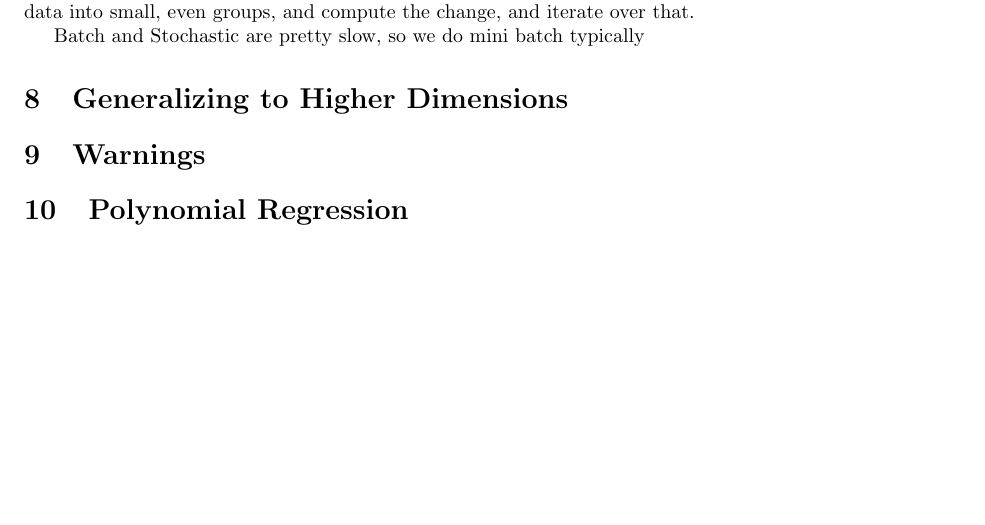
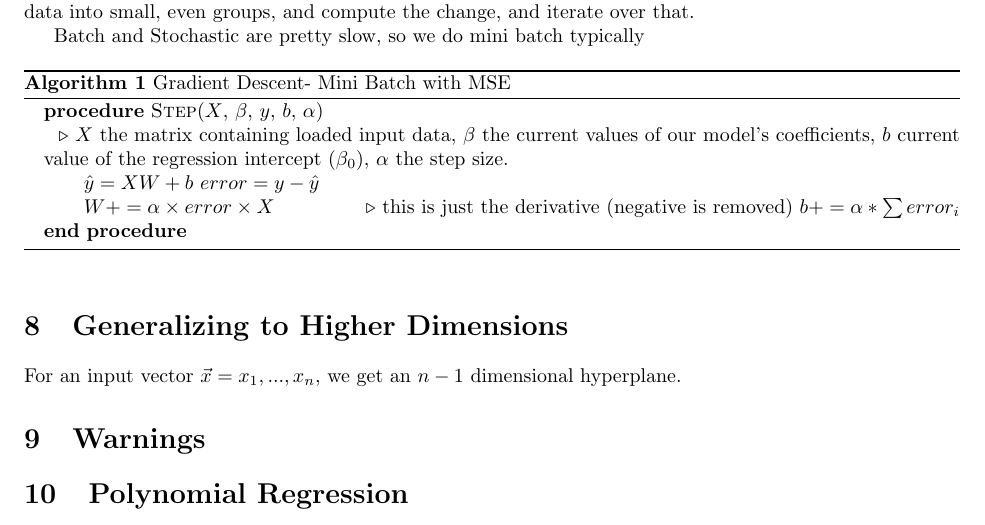
Before and after one commit to rahulsanjay18/Notes, a LaTeX document (Machine_Learning_Udacity/2.2 Linear Regression/2.2 Linear Regression.tex): part of page 3 of 3, cut so that both start at the same text, the shorter picture padded with empty space. Compiled offline with pdfLaTeX.

Commit message:
i need to learn how to dod this faster

```diff
--- a/Machine_Learning_Udacity/2.2 Linear Regression/2.2 Linear Regression.tex
+++ b/Machine_Learning_Udacity/2.2 Linear Regression/2.2 Linear Regression.tex
@@ -1,4 +1,6 @@
 \documentclass{article}
+\usepackage{algpseudocode}
+\usepackage{algorithm}
 \usepackage[english]{babel}
 \usepackage[utf8]{inputenc}
 \usepackage{fancyhdr}
@@ -100,10 +102,26 @@ Stochastic - compute the change in $\beta$ using one data point, updating $\beta
 Mini-Batch - Split your data into small, even groups, and compute the change, and iterate over that.
 
 Batch and Stochastic are pretty slow, so we do mini batch typically
+% Can we make b just part of the matrix
+\begin{algorithm}
+	\caption{Gradient Descent- Mini Batch with MSE}
+	\begin{algorithmic}
+		\Procedure{Step}{$X$, $\beta$, $y$, $b$, $\alpha$}\\
+			 \Comment $X$ the matrix containing loaded input data, $\beta$ the current values of our model's coefficients, $b$ current value of the regression intercept ($\beta_0$), $\alpha$ the step size.
+
+			 $\hat{y} = XW + b$
+			 $error = y - \hat{y}$
+
+			 $W += \alpha\times error\times X$ \Comment this is just the derivative (negative is removed)
+			 $b += \alpha * \sum error_i$
+		\EndProcedure
+	\end{algorithmic}
+\end{algorithm}
 
 \section{Generalizing to Higher Dimensions}
 % Absolutely give matrix translations here or else nothing makes any goddamn sense
-% Also pseudocode
+
+For an input vector $\vec{x} = x_1, ..., x_n$, we get an $n-1$ dimensional hyperplane.
 
 \section{Warnings}
 % Just copy whats on the Udacity site basically
```
Also changed, not shown: Machine_Learning_Udacity/2.2 Linear Regression/2.2 Linear Regression.pdf.
